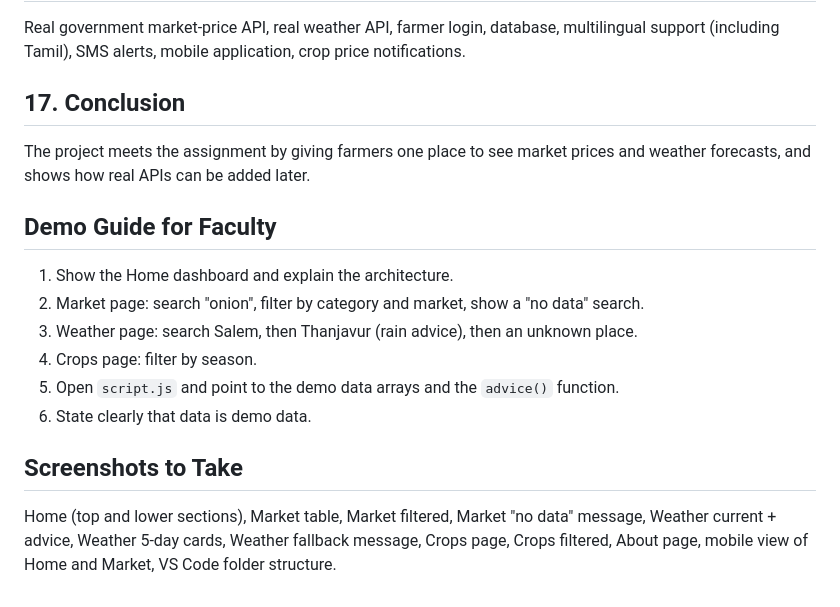
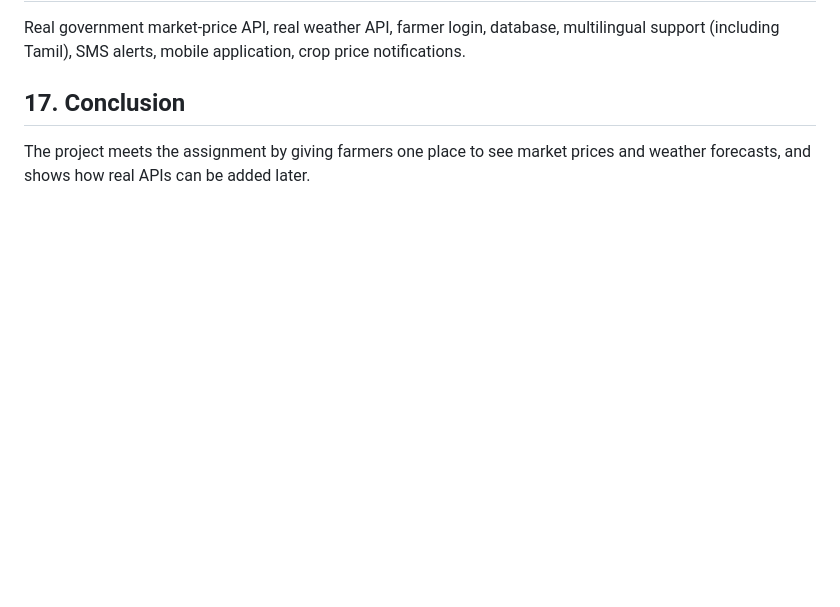
Before and after one commit to Kishore210905/agri-market-weather, a Markdown page: README.md, the part around the change. GitHub-like rendering; blank space fills up the shorter version.

Commit message:
Remove demo guide and screenshot instructions
Removed demo guide and screenshot instructions from README.

```diff
--- a/README.md
+++ b/README.md
@@ -86,14 +86,3 @@ Real government market-price API, real weather API, farmer login, database, mult
 
 ## 17. Conclusion
 The project meets the assignment by giving farmers one place to see market prices and weather forecasts, and shows how real APIs can be added later.
-
-## Demo Guide for Faculty
-1. Show the Home dashboard and explain the architecture.
-2. Market page: search "onion", filter by category and market, show a "no data" search.
-3. Weather page: search Salem, then Thanjavur (rain advice), then an unknown place.
-4. Crops page: filter by season.
-5. Open `script.js` and point to the demo data arrays and the `advice()` function.
-6. State clearly that data is demo data.
-
-## Screenshots to Take
-Home (top and lower sections), Market table, Market filtered, Market "no data" message, Weather current + advice, Weather 5-day cards, Weather fallback message, Crops page, Crops filtered, About page, mobile view of Home and Market, VS Code folder structure.
```
